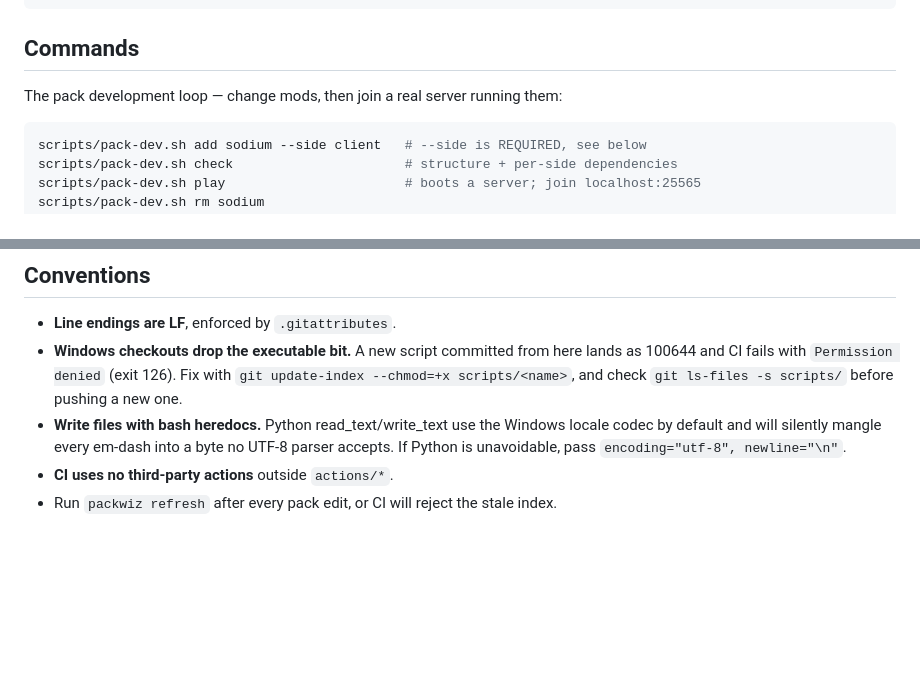
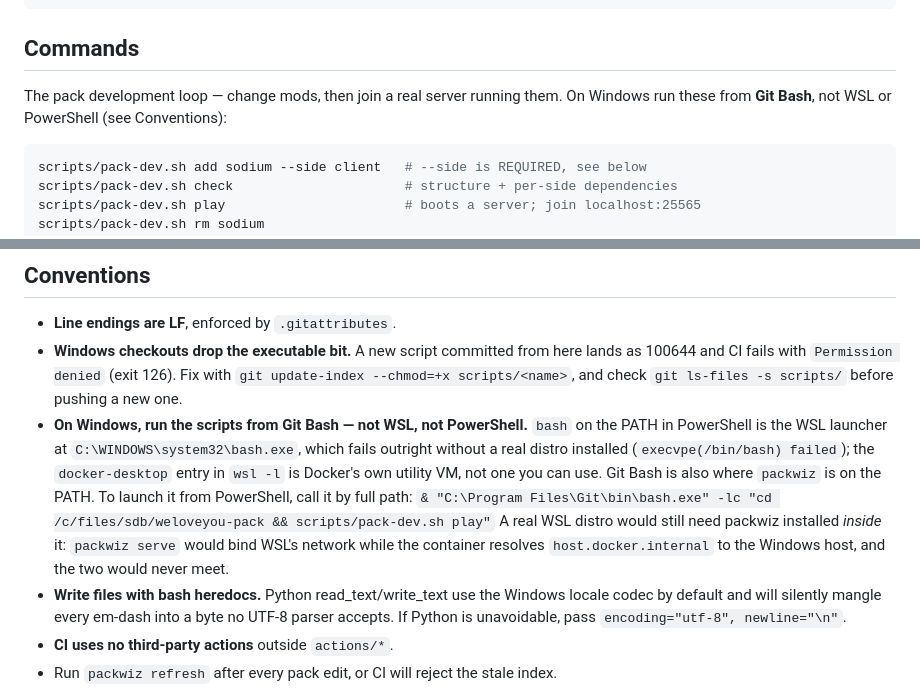
Before and after one commit to 6586x57890143/weloveyou-pack, a Markdown page: CLAUDE.md, 2 parts joined by grey strips. Drawn GitHub-style; blank space fills up the shorter version.

Commit message:
note that the scripts need Git Bash, not WSL
`bash` on the PATH in PowerShell is C:\WINDOWS\system32\bash.exe, the WSL
launcher, so the obvious guess fails with execvpe(/bin/bash) rather than
anything that names the real problem. The only entry in `wsl -l` here is
docker-desktop, Docker's own utility VM.

Git Bash is where packwiz is on the PATH and where the loop was verified. A
real WSL distro would not be a drop-in either: packwiz serve would bind WSL's
network while the container resolves host.docker.internal to the Windows host.

Co-Authored-By: Claude Opus 5 <noreply@anthropic.com>
Claude-Session: https://claude.ai/code/session_011e7cdScAjy2DsSpVrKNXQc

````diff
--- a/CLAUDE.md
+++ b/CLAUDE.md
@@ -37,7 +37,8 @@ scripts/              CI helpers that must also run by hand
 
 ## Commands
 
-The pack development loop — change mods, then join a real server running them:
+The pack development loop — change mods, then join a real server running them. On Windows
+run these from **Git Bash**, not WSL or PowerShell (see Conventions):
 
 ```bash
 scripts/pack-dev.sh add sodium --side client   # --side is REQUIRED, see below
@@ -126,6 +127,16 @@ version error. `scripts/instance-build.py` refuses to build on a mismatch.
   100644 and CI fails with `Permission denied` (exit 126). Fix with
   `git update-index --chmod=+x scripts/<name>`, and check `git ls-files -s scripts/` before
   pushing a new one.
+- **On Windows, run the scripts from Git Bash — not WSL, not PowerShell.** `bash` on the
+  PATH in PowerShell is the WSL launcher at `C:\WINDOWS\system32\bash.exe`, which fails
+  outright without a real distro installed (`execvpe(/bin/bash) failed`); the
+  `docker-desktop` entry in `wsl -l` is Docker's own utility VM, not one you can use. Git
+  Bash is also where `packwiz` is on the PATH. To launch it from PowerShell, call it by
+  full path:
+  `& "C:\Program Files\Git\bin\bash.exe" -lc "cd /c/files/sdb/weloveyou-pack && scripts/pack-dev.sh play"`
+  A real WSL distro would still need packwiz installed *inside* it: `packwiz serve` would
+  bind WSL's network while the container resolves `host.docker.internal` to the Windows
+  host, and the two would never meet.
 - **Write files with bash heredocs.** Python read_text/write_text use the Windows locale
   codec by default and will silently mangle every em-dash into a byte no UTF-8 parser
   accepts. If Python is unavoidable, pass `encoding="utf-8", newline="\n"`.
````
